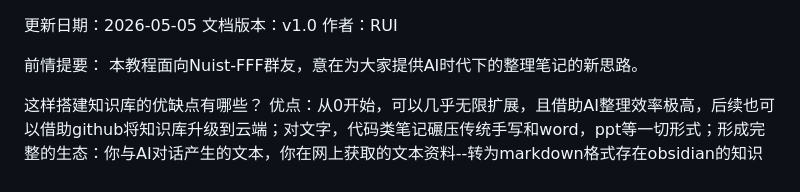
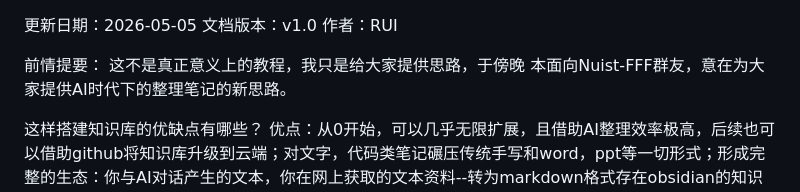
Before and after one commit to 3280441136-lab/My_Obsidian_Notes, a Markdown page: 基于Claude+Deepseek+Obsidian的本地知识库搭建.md, the part around the change. Drawn GitHub-style.

Commit message:
vault backup: 2026-05-05 19:34:10

```diff
--- a/基于Claude+Deepseek+Obsidian的本地知识库搭建.md
+++ b/基于Claude+Deepseek+Obsidian的本地知识库搭建.md
@@ -3,7 +3,8 @@
 作者：RUI
 
 前情提要：
-本教程面向Nuist-FFF群友，意在为大家提供AI时代下的整理笔记的新思路。
+这不是真正意义上的教程，我只是给大家提供思路，于傍晚
+本面向Nuist-FFF群友，意在为大家提供AI时代下的整理笔记的新思路。
 
 这样搭建知识库的优缺点有哪些？
 优点：从0开始，可以几乎无限扩展，且借助AI整理效率极高，后续也可以借助github将知识库升级到云端；对文字，代码类笔记碾压传统手写和word，ppt等一切形式；形成完整的生态：你与AI对话产生的文本，你在网上获取的文本资料--转为markdown格式存在obsidian的知识库文件夹下--AI整理，补充，规范--又有了新的文本，新的笔记--AI整理，补充，规范，形成闭环。
```
